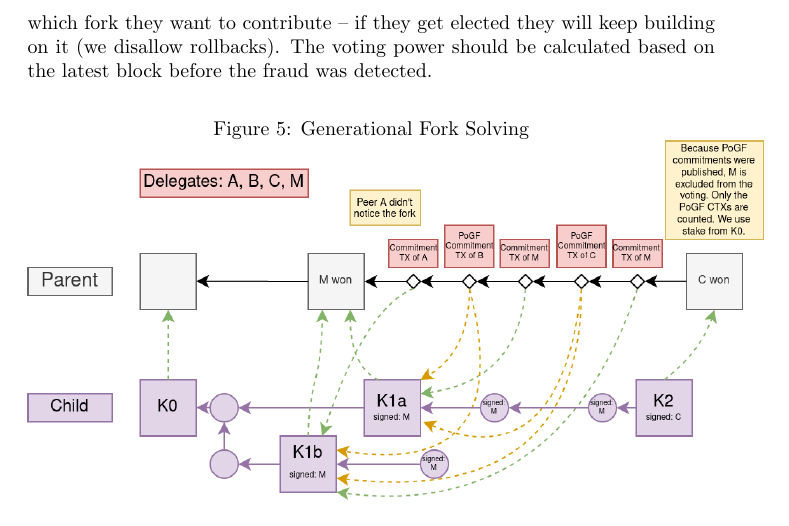
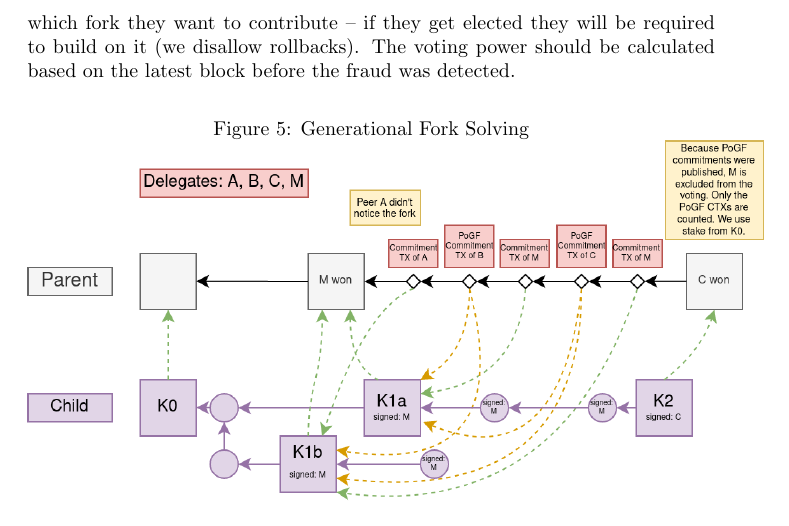
Before and after one commit to aeternity/hyperchains-whitepaper, a LaTeX paper (whitepaper.tex, which reads security.tex): part of page 9 of 12, cut so that both start at the same text. Compiled offline with pdfLaTeX.

Commit message:
Update security.tex
Co-authored-by: Radosław Rowicki <35342116+radrow@users.noreply.github.com>

```diff
--- a/security.tex
+++ b/security.tex
@@ -53,7 +53,7 @@ cryptographic proofs of generational fraud (PoGF). Each commitment has to point
 the latest child keyblock considered by the delegates to be
 valid, that is the generation where the fork starts. The committer also needs
 to submit to which fork they want to contribute – if they get elected they
-will keep building on it (we disallow rollbacks). The voting power should be
+will be required to build on it (we disallow rollbacks). The voting power should be
 calculated based on the latest block before the fraud was detected.
 
 
```
